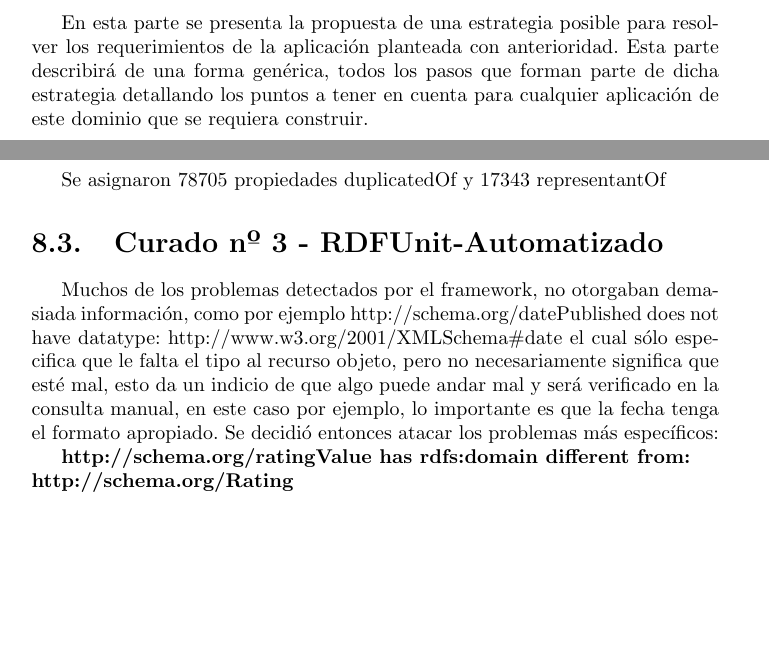
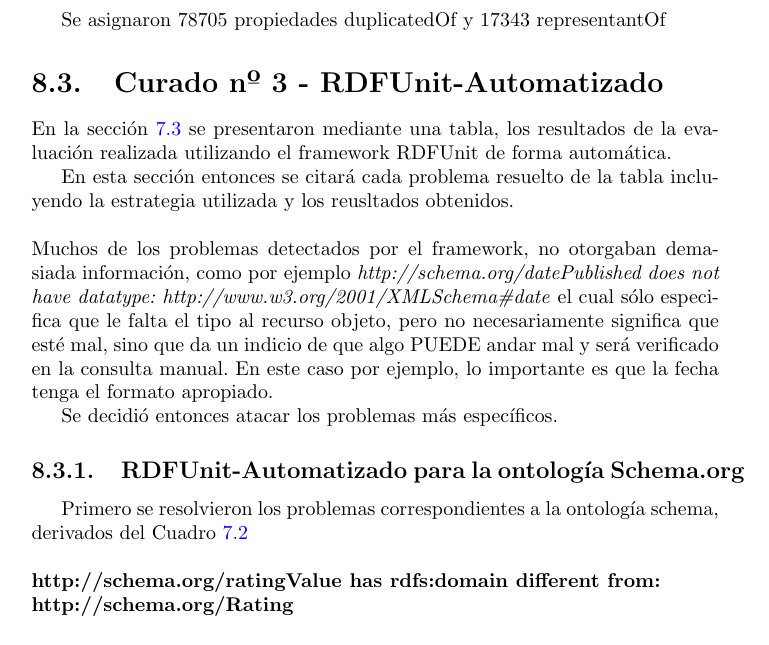
Before and after one commit to GuidoZuccarelli/tesis, a LaTeX document (main.tex, which reads curado.tex, estrategia.tex): two parts of pages 26 and 71 of 98 before the commit and part of page 68 of 95 after it, the two joined at a grey line, cut at the place of the change, the shorter picture padded with empty space. Compiled offline with pdfLaTeX.

Commit message:
Agregadas las partes

```diff
--- a/curado.tex
+++ b/curado.tex
@@ -68,14 +75,22 @@ Se asignaron 78705 propiedades duplicatedOf y 17343 representantOf
 \section{Curado nº 3 - RDFUnit-Automatizado}
 \label{section:curado-automatizado}
 
+\noindent En la sección \ref{section:evaluacion-automatizado} se presentaron mediante una tabla, los resultados de la evaluación realizada
+utilizando el framework RDFUnit de forma automática.
+
+En esta sección entonces se citará cada problema resuelto de la tabla incluyendo la estrategia utilizada y los reusltados obtenidos.
+\\\\
 Muchos de los problemas detectados por el framework, no otorgaban demasiada información, como por ejemplo
-http://schema.org/datePublished does not have datatype: http://www.w3.org/2001/XMLSchema\#date el cual sólo especifica que le
-falta el tipo al recurso objeto, pero no necesariamente significa que esté mal, esto da un indicio de que algo puede andar mal
-y será verificado en la consulta manual, en este caso por ejemplo, lo importante es que la fecha tenga el formato apropiado.
-Se decidió entonces atacar los problemas más específicos:
+\textit{http://schema.org/datePublished does not have datatype: http://www.w3.org/2001/XMLSchema\#date} el cual sólo especifica que le
+falta el tipo al recurso objeto, pero no necesariamente significa que esté mal, sino que da un indicio de que algo PUEDE andar mal
+y será verificado en la consulta manual. En este caso por ejemplo, lo importante es que la fecha tenga el formato apropiado.
 
+Se decidió entonces atacar los problemas más específicos.
+\subsection{RDFUnit-Automatizado para la ontología Schema.org}
+Primero se resolvieron los problemas correspondientes a la ontología schema, derivados del Cuadro \ref{table:RDFUnitSchemaAutomatic}
+\\\\
 \textbf{http://schema.org/ratingValue has rdfs:domain different from: \\\noindent http://schema.org/Rating}
 
-\subsection*{Estrategia}
+\subsubsection*{Estrategia}
 Primero hubo que investigar, cuáles son todos los dominios para esa propiedad que aparecen en el dataset, para ver si se pueden
 acomodar. Esto se realizó con la siguiente consulta sparql:
--- a/estrategia.tex
+++ b/estrategia.tex
@@ -1,9 +1,4 @@
 \part{Propuesta}
-\label{part:propuesta}
-En esta parte se presenta la propuesta de una estrategia posible para resolver los requerimientos de la aplicación planteada
-con anterioridad.
-Esta parte describirá de una forma genérica, todos los pasos que forman parte de dicha estrategia detallando los puntos a tener en cuenta
-para cualquier aplicación de este dominio que se requiera construir.
 
 \chapter{Enfoque General}
 \label{chapter:estrategia}
```
Also changed, not shown: conclusiones.tex (+0 -4 lines), introduccion.tex (+2 -5 lines), seleccion.tex (+1 -6 lines), curado.tex (34 more changed lines), 1 other file.
